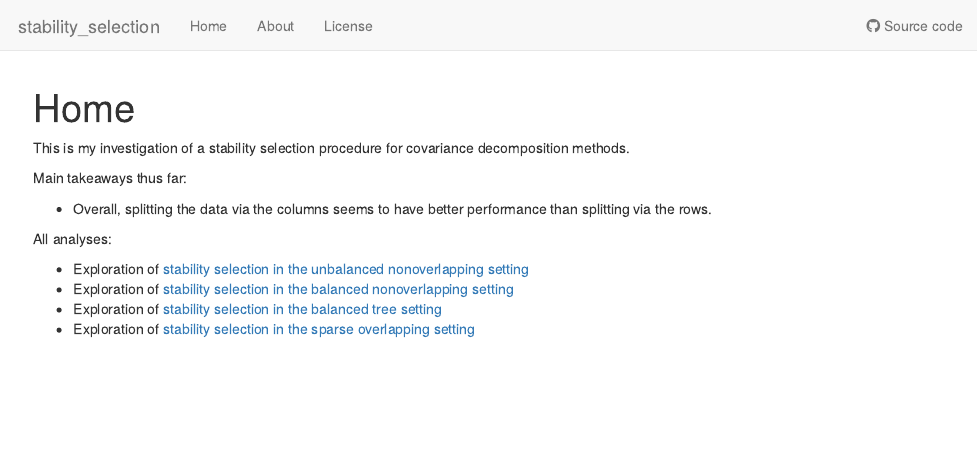
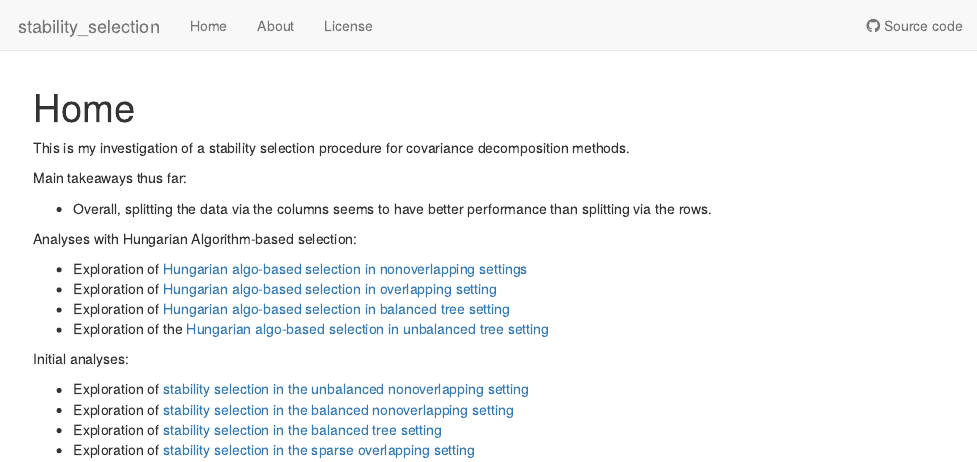
Before and after one commit to xxie6/stability_selection, an R Markdown document (analysis/index.Rmd): the page in a window 1100 px wide, from its top. Rendered offline with R 4.5, knitr and Pandoc, with nearby package versions; drawn as R Markdown's standard HTML page in place of the format the file asks for.

Commit message:
Add new links to website

```diff
--- a/analysis/index.Rmd
+++ b/analysis/index.Rmd
@@ -14,7 +14,14 @@ Main takeaways thus far:
 
 * Overall, splitting the data via the columns seems to have better performance than splitting via the rows.
 
-All analyses:
+Analyses with Hungarian Algorithm-based selection:
+
+* Exploration of [Hungarian algo-based selection in nonoverlapping settings](assignment_based_stability_selection.html)
+* Exploration of [Hungarian algo-based selection in overlapping setting](assignment_based_selection_overlap_setting.html)
+* Exploration of [Hungarian algo-based selection in balanced tree setting](assignment_based_selection_baltree_setting.html)
+* Exploration of the [Hungarian algo-based selection in unbalanced tree setting](assignment_based_selection_unbaltree_setting.html)
+
+Initial analyses:
 
 * Exploration of [stability selection in the unbalanced nonoverlapping setting](unbal_nonoverlap_setting.html)
 * Exploration of [stability selection in the balanced nonoverlapping setting](bal_nonoverlap_setting.html)
```
